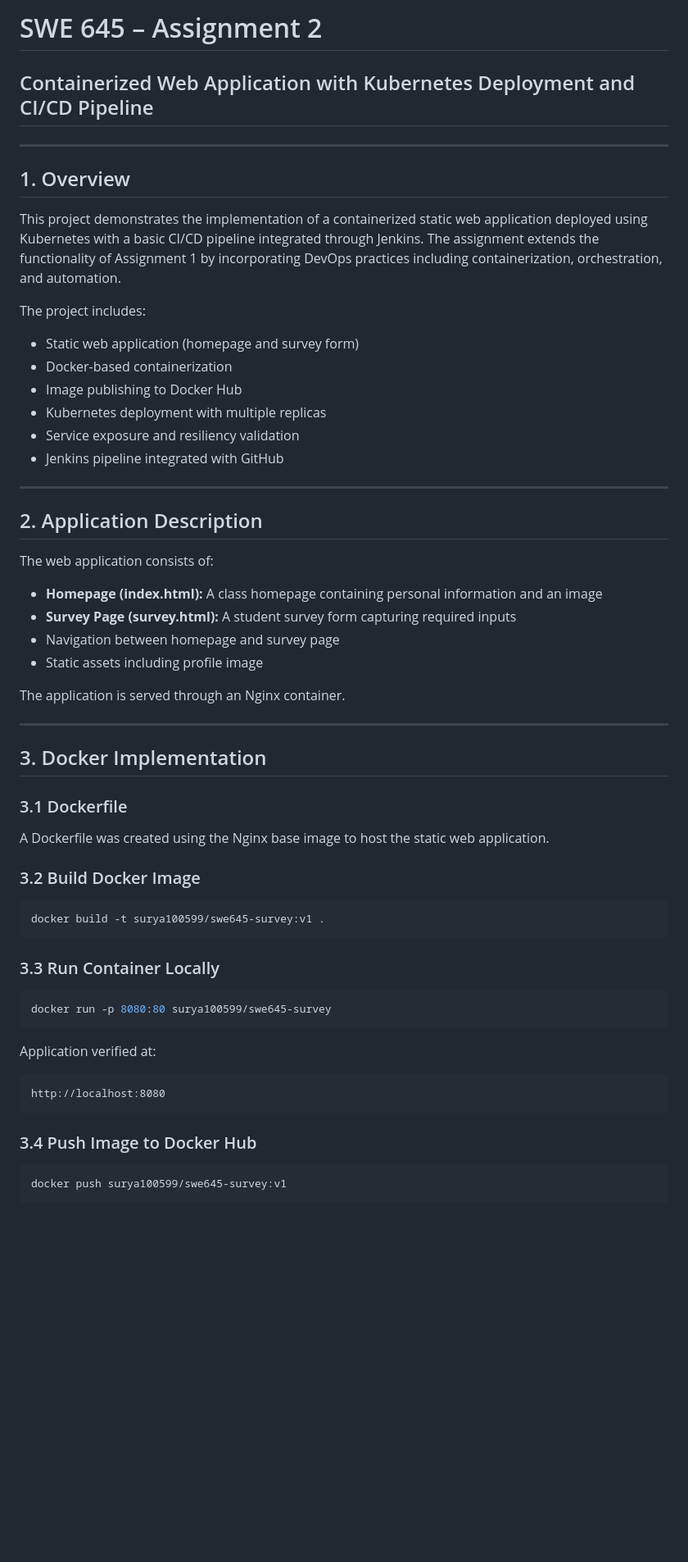
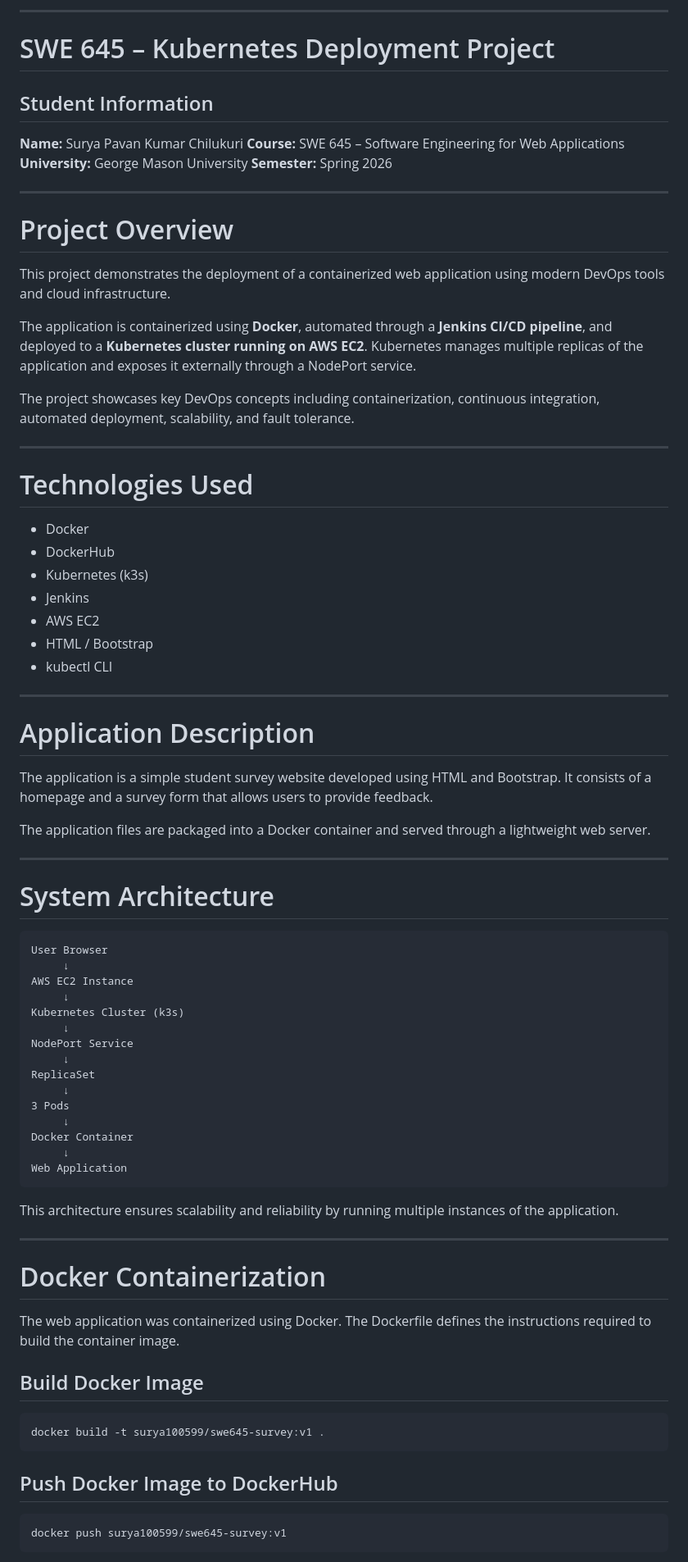
Before and after one commit to Pavan123ch/swe645-assignment2, a Markdown page: README.md, the part around one of its changes. Shown at 82% size. Rendered like a GitHub page; blank space fills up the shorter version.

````diff
--- a/README.md
+++ b/README.md
@@ -1,62 +1,81 @@
-# SWE 645 – Assignment 2
+---
 
-## Containerized Web Application with Kubernetes Deployment and CI/CD Pipeline
+# SWE 645 – Kubernetes Deployment Project
+
+## Student Information
+
+**Name:** Surya Pavan Kumar Chilukuri
+**Course:** SWE 645 – Software Engineering for Web Applications
+**University:** George Mason University
+**Semester:** Spring 2026
 
 ---
 
-## 1. Overview
+# Project Overview
 
-This project demonstrates the implementation of a containerized static web application deployed using Kubernetes with a basic CI/CD pipeline integrated through Jenkins. The assignment extends the functionality of Assignment 1 by incorporating DevOps practices including containerization, orchestration, and automation.
+This project demonstrates the deployment of a containerized web application using modern DevOps tools and cloud infrastructure.
 
-The project includes:
+The application is containerized using **Docker**, automated through a **Jenkins CI/CD pipeline**, and deployed to a **Kubernetes cluster running on AWS EC2**. Kubernetes manages multiple replicas of the application and exposes it externally through a NodePort service.
 
-* Static web application (homepage and survey form)
-* Docker-based containerization
-* Image publishing to Docker Hub
-* Kubernetes deployment with multiple replicas
-* Service exposure and resiliency validation
-* Jenkins pipeline integrated with GitHub
+The project showcases key DevOps concepts including containerization, continuous integration, automated deployment, scalability, and fault tolerance.
 
 ---
 
-## 2. Application Description
+# Technologies Used
 
-The web application consists of:
-
-* **Homepage (index.html):** A class homepage containing personal information and an image
-* **Survey Page (survey.html):** A student survey form capturing required inputs
-* Navigation between homepage and survey page
-* Static assets including profile image
-
-The application is served through an Nginx container.
+* Docker
+* DockerHub
+* Kubernetes (k3s)
+* Jenkins
+* AWS EC2
+* HTML / Bootstrap
+* kubectl CLI
 
 ---
 
-## 3. Docker Implementation
+# Application Description
 
-### 3.1 Dockerfile
+The application is a simple student survey website developed using HTML and Bootstrap. It consists of a homepage and a survey form that allows users to provide feedback.
 
-A Dockerfile was created using the Nginx base image to host the static web application.
+The application files are packaged into a Docker container and served through a lightweight web server.
 
-### 3.2 Build Docker Image
+---
+
+# System Architecture
+
+```
+User Browser
+     ↓
+AWS EC2 Instance
+     ↓
+Kubernetes Cluster (k3s)
+     ↓
+NodePort Service
+     ↓
+ReplicaSet
+     ↓
+3 Pods
+     ↓
+Docker Container
+     ↓
+Web Application
+```
+
+This architecture ensures scalability and reliability by running multiple instances of the application.
+
+---
+
+# Docker Containerization
+
+The web application was containerized using Docker. The Dockerfile defines the instructions required to build the container image.
+
+## Build Docker Image
 
 ```bash
 docker build -t surya100599/swe645-survey:v1 .
 ```
 
-### 3.3 Run Container Locally
-
-```bash
-docker run -p 8080:80 surya100599/swe645-survey
-```
-
-Application verified at:
-
-```
-http://localhost:8080
-```
-
-### 3.4 Push Image to Docker Hub
+## Push Docker Image to DockerHub
 
 ```bash
 docker push surya100599/swe645-survey:v1
````
Also changed, not shown: other parts of README.md (+102 -119 lines).
